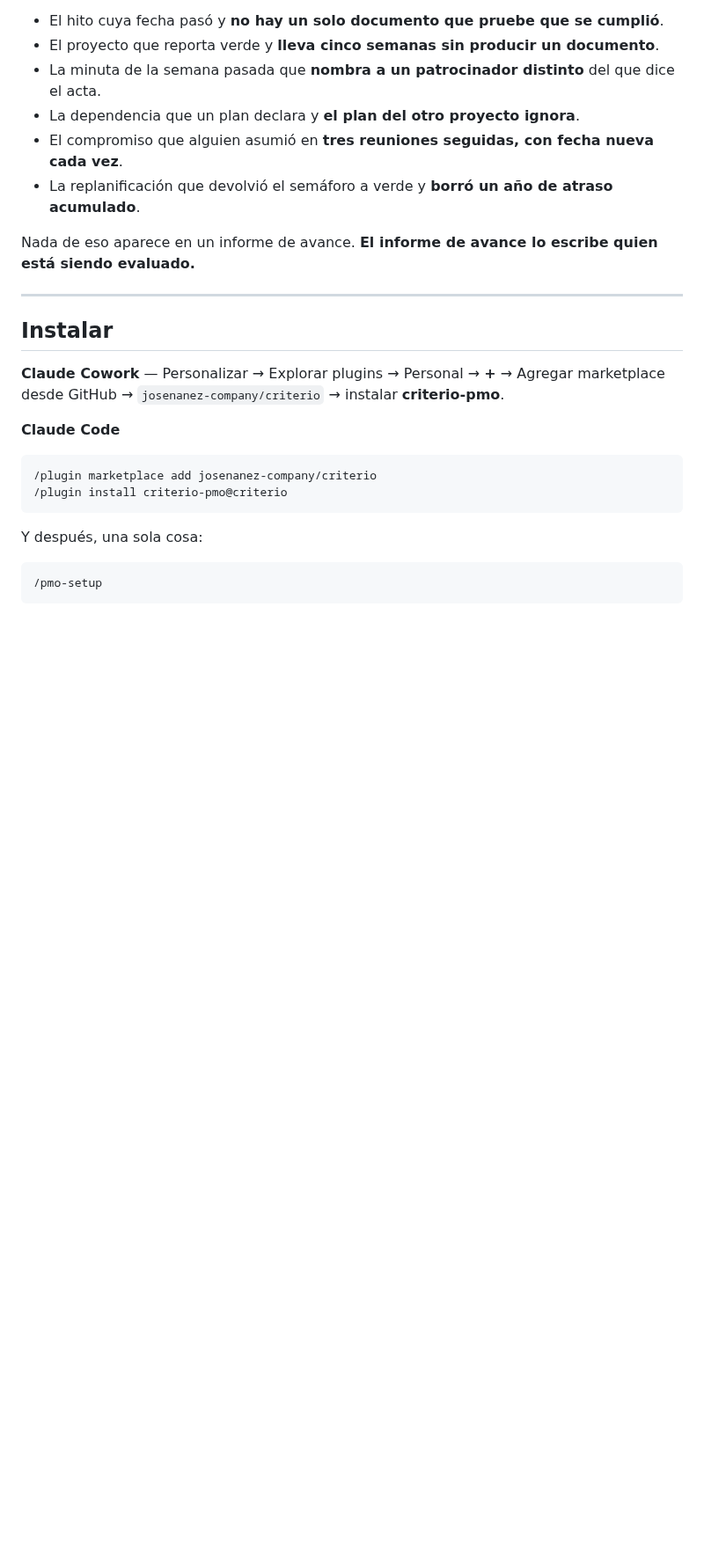
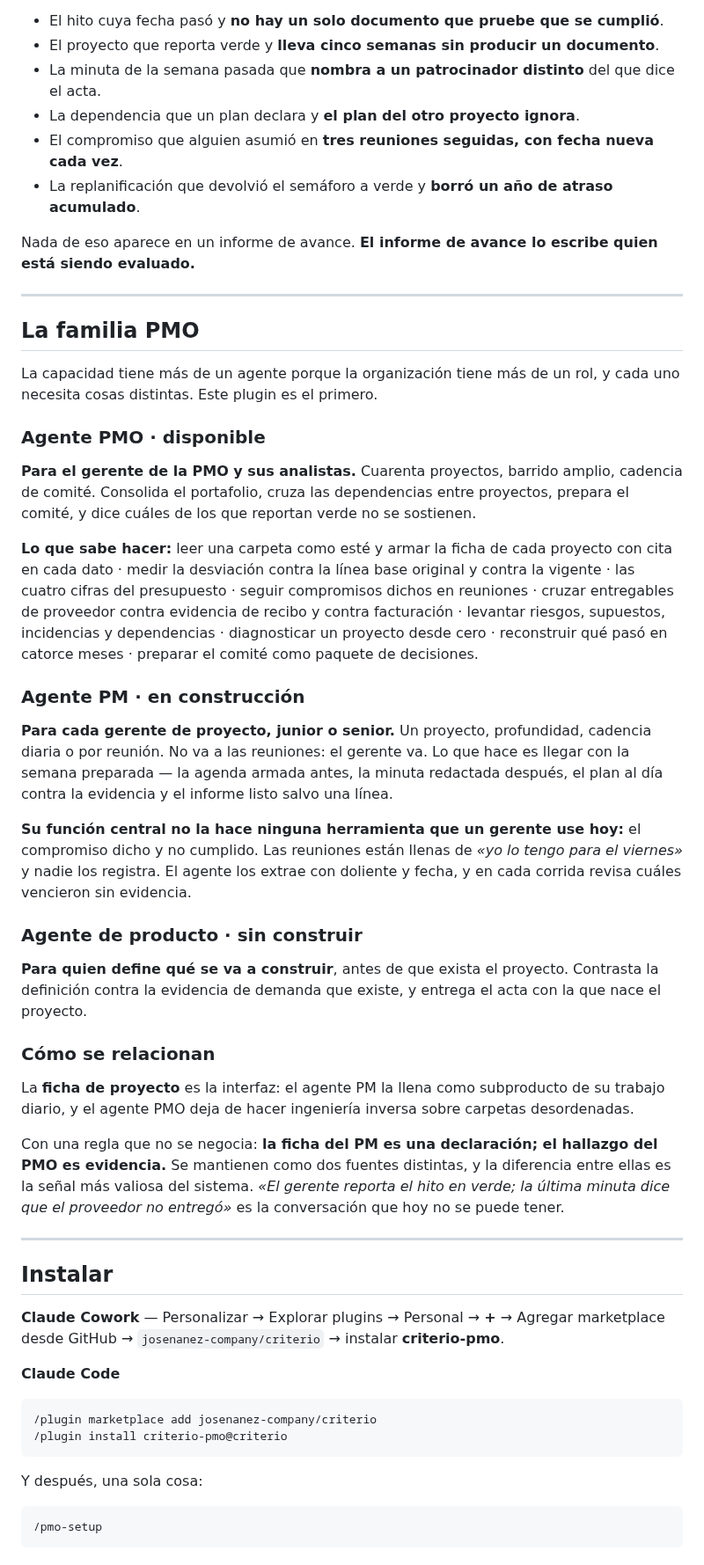
Before and after one commit to josenanez/criterio, a Markdown page: plugins/criterio-pmo/README.md, the part around the change. Shown at 88% size. Drawn GitHub-style; blank space fills up the shorter version.

Commit message:
Tres emblemas en la página central, y la familia PMO con sus agentes
La página central se leía como un repositorio de código fuente. Quien decide no
lee un índice de carpetas: mira, entiende para qué está cada cosa, y entra.

Tres emblemas, uno por familia, arriba de todo y antes de cualquier texto. Cada
uno dice en una línea para qué está — «leo la documentación que tu PMO ya tiene, y
digo qué no se sostiene» — y declara su estado. PMO en oro, disponible, y es el
único que enlaza. CFO y CLO en apagado, capacidad declarada. Esa distinción no es
decorativa: prometer una capacidad que no existe es lo que quema las que sí.

Construidos con la paleta del portal y con Inter Tight, según docs/design.md.
Geométricos y sobrios: una retícula con un proyecto que no se sostiene, los
renglones de un cierre, una hoja firmada con su sello. El texto carga el mensaje y
el glifo solo distingue.

Los PNG se versionan para que no haya que correr nada. Las fuentes no: una fuente
redistribuida sin su licencia al lado es un cabo suelto en un repositorio Apache
2.0. El generador dice de dónde bajarlas y cómo apuntarlo.

Segundo nivel: al entrar a la familia PMO están los agentes que la componen, y no
solo el que existe. El Agente PMO, disponible, con lo que sabe hacer dicho en
frases y no en una tabla de comandos. El Agente PM, en construcción, con lo que
importa de él: no va a las reuniones —el gerente va—, llega con la semana
preparada, y su función central es el compromiso dicho y no cumplido, que no la
hace ninguna herramienta que un gerente use hoy. El de producto, sin construir. Y
cómo se relacionan, con la regla que no se negocia: la ficha del PM es una
declaración, el hallazgo del PMO es evidencia, y la diferencia entre las dos es la
señal más valiosa del sistema.

El generador de los emblemas declara su ritmo vertical en vez de estimarlo. Las
dos primeras versiones tenían la frase encima de la insignia y encima del nombre
de la función, que es a lo que lleva estimar posiciones.

Falta el tercer nivel, que va después: el servidor presentado dentro de la familia
PMO como capacidad adicional.

Co-Authored-By: Claude Opus 5 <noreply@anthropic.com>
Claude-Session: https://claude.ai/code/session_01X3q3shEmTnazEdXNaUPDNb

```diff
--- a/plugins/criterio-pmo/README.md
+++ b/plugins/criterio-pmo/README.md
@@ -25,6 +25,55 @@ Y en el cruce está lo que decide:
 
 Nada de eso aparece en un informe de avance. **El informe de avance lo escribe quien está
 siendo evaluado.**
+
+---
+
+## La familia PMO
+
+La capacidad tiene más de un agente porque la organización tiene más de un rol, y cada
+uno necesita cosas distintas. Este plugin es el primero.
+
+### Agente PMO · disponible
+
+**Para el gerente de la PMO y sus analistas.** Cuarenta proyectos, barrido amplio, cadencia
+de comité. Consolida el portafolio, cruza las dependencias entre proyectos, prepara el
+comité, y dice cuáles de los que reportan verde no se sostienen.
+
+**Lo que sabe hacer:** leer una carpeta como esté y armar la ficha de cada proyecto con
+cita en cada dato · medir la desviación contra la línea base original y contra la vigente ·
+las cuatro cifras del presupuesto · seguir compromisos dichos en reuniones · cruzar
+entregables de proveedor contra evidencia de recibo y contra facturación · levantar
+riesgos, supuestos, incidencias y dependencias · diagnosticar un proyecto desde cero ·
+reconstruir qué pasó en catorce meses · preparar el comité como paquete de decisiones.
+
+### Agente PM · en construcción
+
+**Para cada gerente de proyecto, junior o senior.** Un proyecto, profundidad, cadencia
+diaria o por reunión. No va a las reuniones: el gerente va. Lo que hace es llegar con la
+semana preparada — la agenda armada antes, la minuta redactada después, el plan al día
+contra la evidencia y el informe listo salvo una línea.
+
+**Su función central no la hace ninguna herramienta que un gerente use hoy:** el compromiso
+dicho y no cumplido. Las reuniones están llenas de *«yo lo tengo para el viernes»* y nadie
+los registra. El agente los extrae con doliente y fecha, y en cada corrida revisa cuáles
+vencieron sin evidencia.
+
+### Agente de producto · sin construir
+
+**Para quien define qué se va a construir**, antes de que exista el proyecto. Contrasta la
+definición contra la evidencia de demanda que existe, y entrega el acta con la que nace el
+proyecto.
+
+### Cómo se relacionan
+
+La **ficha de proyecto** es la interfaz: el agente PM la llena como subproducto de su
+trabajo diario, y el agente PMO deja de hacer ingeniería inversa sobre carpetas
+desordenadas.
+
+Con una regla que no se negocia: **la ficha del PM es una declaración; el hallazgo del PMO
+es evidencia.** Se mantienen como dos fuentes distintas, y la diferencia entre ellas es la
+señal más valiosa del sistema. *«El gerente reporta el hito en verde; la última minuta dice
+que el proveedor no entregó»* es la conversación que hoy no se puede tener.
 
 ---
 
```
Also changed, not shown: README.es.md (+7 -0 lines), README.md (+7 -0 lines), docs/img/cfo.png (added), docs/img/clo.png (added), docs/img/pmo.png (added), 1 other file.
